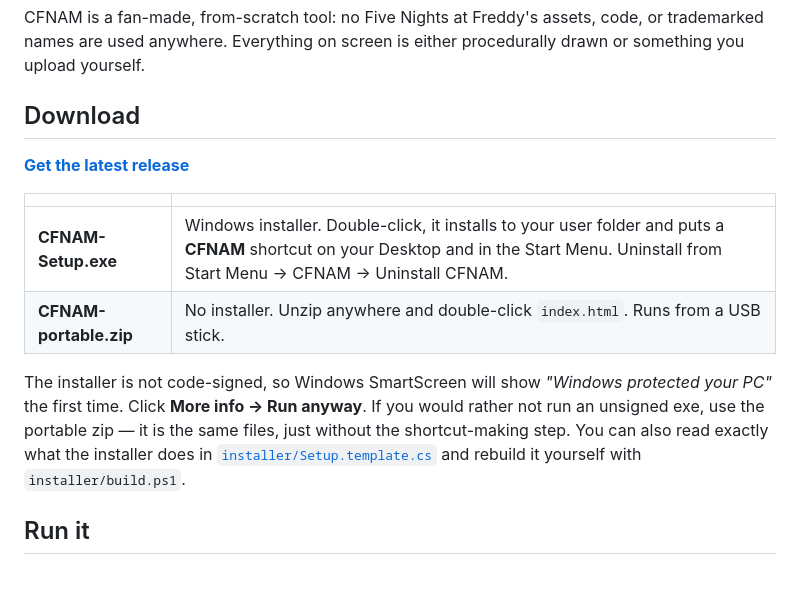
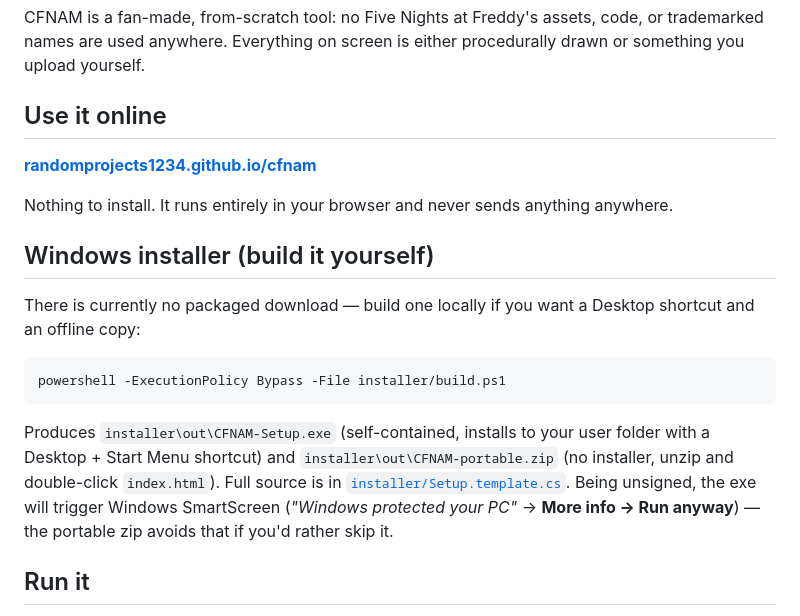
Before and after one commit to RandomProjects1234/cfnam, a Markdown page: README.md, the part around the change. GitHub-like rendering; blank space fills up the shorter version.

Commit message:
Remove release-download section, point README at the live site
The v1.0.0 release and its assets were deleted; GitHub Pages is back on.
Replaced the Download section with a link to the live site and
instructions for building the installer locally instead.

Co-Authored-By: Claude Sonnet 5 <noreply@anthropic.com>

````diff
--- a/README.md
+++ b/README.md
@@ -8,21 +8,27 @@ CFNAM is a fan-made, from-scratch tool: no Five Nights at Freddy's assets, code,
 trademarked names are used anywhere. Everything on screen is either procedurally drawn or
 something you upload yourself.
 
-## Download
+## Use it online
 
-**[Get the latest release](https://github.com/RandomProjects1234/cfnam/releases/latest)**
+**[randomprojects1234.github.io/cfnam](https://randomprojects1234.github.io/cfnam/)**
 
-| | |
-| --- | --- |
-| **CFNAM-Setup.exe** | Windows installer. Double-click, it installs to your user folder and puts a **CFNAM** shortcut on your Desktop and in the Start Menu. Uninstall from Start Menu &rarr; CFNAM &rarr; Uninstall CFNAM. |
-| **CFNAM-portable.zip** | No installer. Unzip anywhere and double-click `index.html`. Runs from a USB stick. |
+Nothing to install. It runs entirely in your browser and never sends anything anywhere.
 
-The installer is not code-signed, so Windows SmartScreen will show
-*"Windows protected your PC"* the first time. Click **More info &rarr; Run anyway**.
-If you would rather not run an unsigned exe, use the portable zip — it is the same
-files, just without the shortcut-making step. You can also read exactly what the
-installer does in [`installer/Setup.template.cs`](installer/Setup.template.cs) and
-rebuild it yourself with `installer/build.ps1`.
+## Windows installer (build it yourself)
+
+There is currently no packaged download — build one locally if you want a Desktop
+shortcut and an offline copy:
+
+```
+powershell -ExecutionPolicy Bypass -File installer/build.ps1
+```
+
+Produces `installer\out\CFNAM-Setup.exe` (self-contained, installs to your user folder
+with a Desktop + Start Menu shortcut) and `installer\out\CFNAM-portable.zip` (no
+installer, unzip and double-click `index.html`). Full source is in
+[`installer/Setup.template.cs`](installer/Setup.template.cs). Being unsigned, the exe
+will trigger Windows SmartScreen (*"Windows protected your PC"* → **More info → Run
+anyway**) — the portable zip avoids that if you'd rather skip it.
 
 ## Run it
 
````
